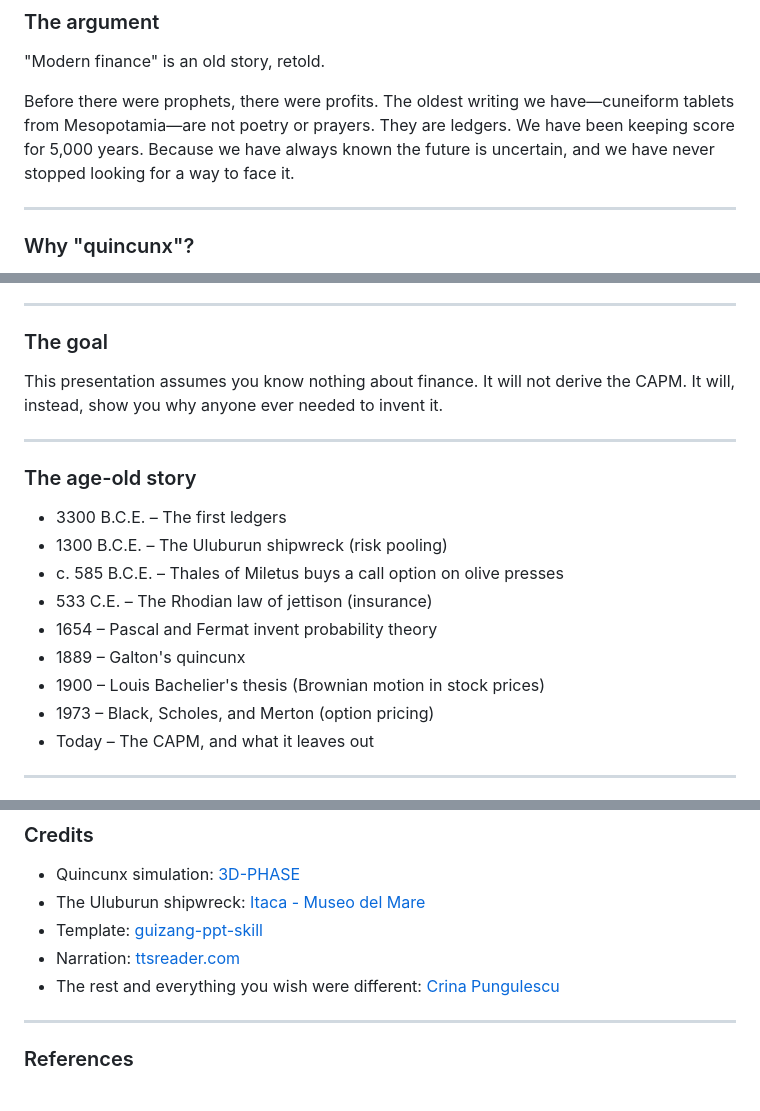
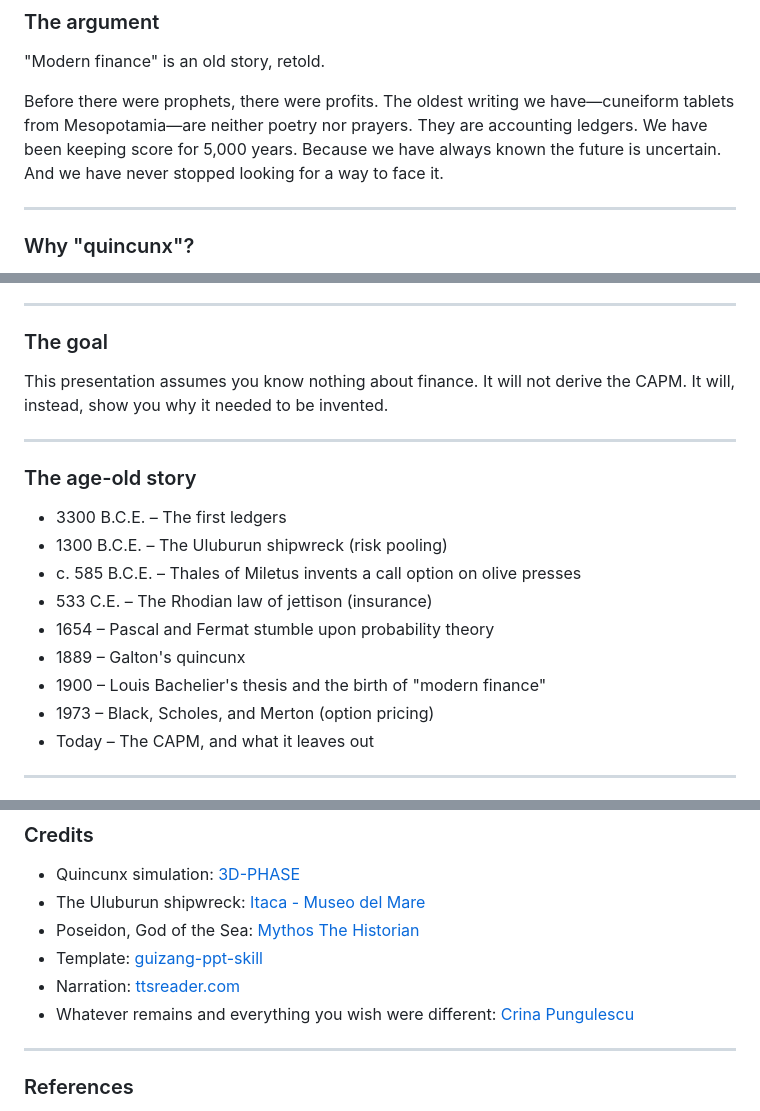
Before and after one commit to crina-pungulescu/quincunx, a Markdown page: README.md, 3 parts joined by grey strips. Rendered like a GitHub page.

```diff
--- a/README.md
+++ b/README.md
@@ -11,7 +11,7 @@ A presentation about risk, from the Uluburun shipwreck to the CAPM. What ancient
 
 "Modern finance" is an old story, retold.
 
-Before there were prophets, there were profits. The oldest writing we have—cuneiform tablets from Mesopotamia—are not poetry or prayers. They are ledgers. We have been keeping score for 5,000 years. Because we have always known the future is uncertain, and we have never stopped looking for a way to face it.
+Before there were prophets, there were profits. The oldest writing we have—cuneiform tablets from Mesopotamia—are neither poetry nor prayers. They are accounting ledgers. We have been keeping score for 5,000 years. Because we have always known the future is uncertain. And we have never stopped looking for a way to face it.
 
 ---
 
@@ -26,7 +26,7 @@ Before there were prophets, there were profits. The oldest writing we have—cun
 
 ### The goal
 
-This presentation assumes you know nothing about finance. It will not derive the CAPM. It will, instead, show you why anyone ever needed to invent it.
+This presentation assumes you know nothing about finance. It will not derive the CAPM. It will, instead, show you why it needed to be invented.
 
 ---
 
@@ -34,11 +34,11 @@ This presentation assumes you know nothing about finance. It will not derive the
 
 - 3300 B.C.E. – The first ledgers
 - 1300 B.C.E. – The Uluburun shipwreck (risk pooling)
-- c. 585 B.C.E. – Thales of Miletus buys a call option on olive presses
+- c. 585 B.C.E. – Thales of Miletus invents a call option on olive presses
 - 533 C.E. – The Rhodian law of jettison (insurance)
-- 1654 – Pascal and Fermat invent probability theory
+- 1654 – Pascal and Fermat stumble upon probability theory
 - 1889 – Galton's quincunx
-- 1900 – Louis Bachelier's thesis (Brownian motion in stock prices)
+- 1900 – Louis Bachelier's thesis and the birth of "modern finance"
 - 1973 – Black, Scholes, and Merton (option pricing)
 - Today – The CAPM, and what it leaves out
 
@@ -62,9 +62,10 @@ This presentation assumes you know nothing about finance. It will not derive the
 
 - Quincunx simulation: [3D-PHASE](https://www.youtube.com/watch?v=3m4bxse2JEQ)
 - The Uluburun shipwreck: [Itaca - Museo del Mare](https://www.youtube.com/watch?v=Mc2Qa_TAh2w)
+- Poseidon, God of the Sea: [Mythos The Historian](https://www.youtube.com/watch?v=2MXGq88qu8s)
 - Template: [guizang-ppt-skill](https://github.com/op7418/guizang-ppt-skill)
 - Narration: [ttsreader.com](https://ttsreader.com/player/)
-- The rest and everything you wish were different: [Crina Pungulescu](https://www.linkedin.com/in/crinapungulescu)
+- Whatever remains and everything you wish were different: [Crina Pungulescu](https://www.linkedin.com/in/crinapungulescu)
 
 
 ---
```
